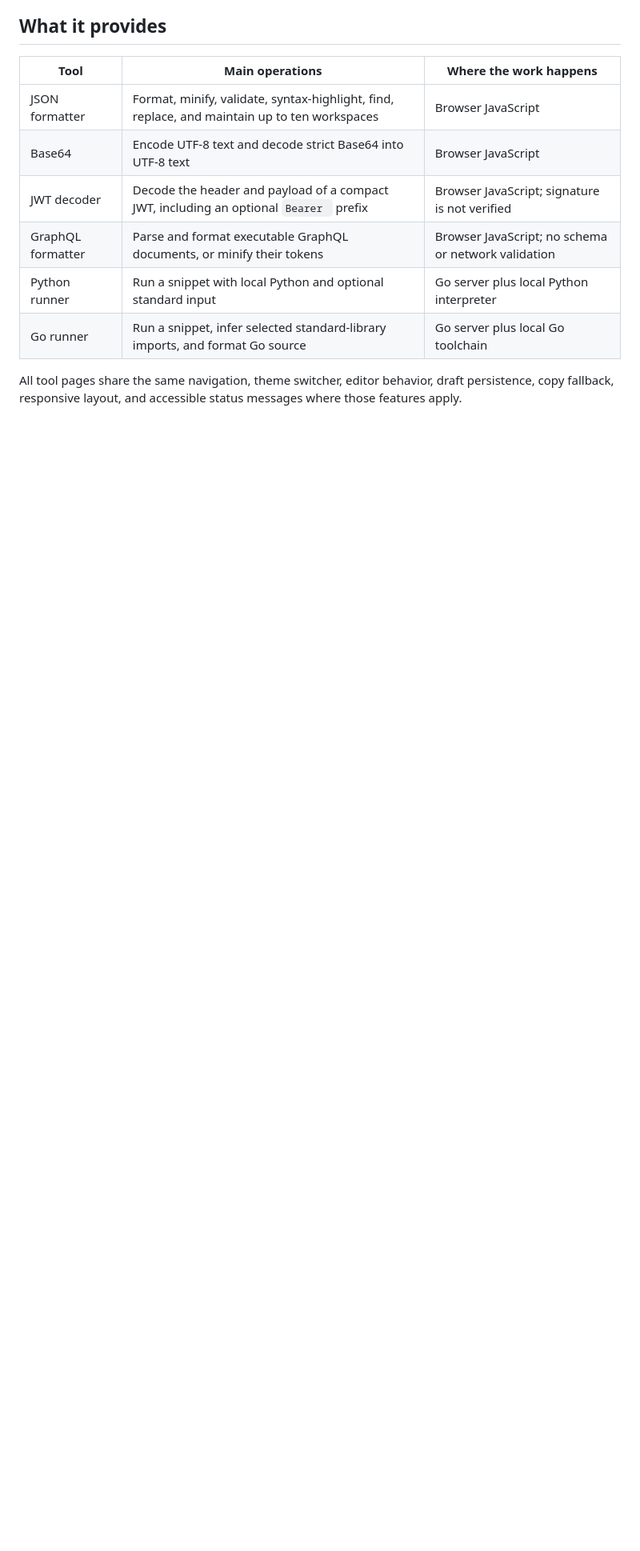
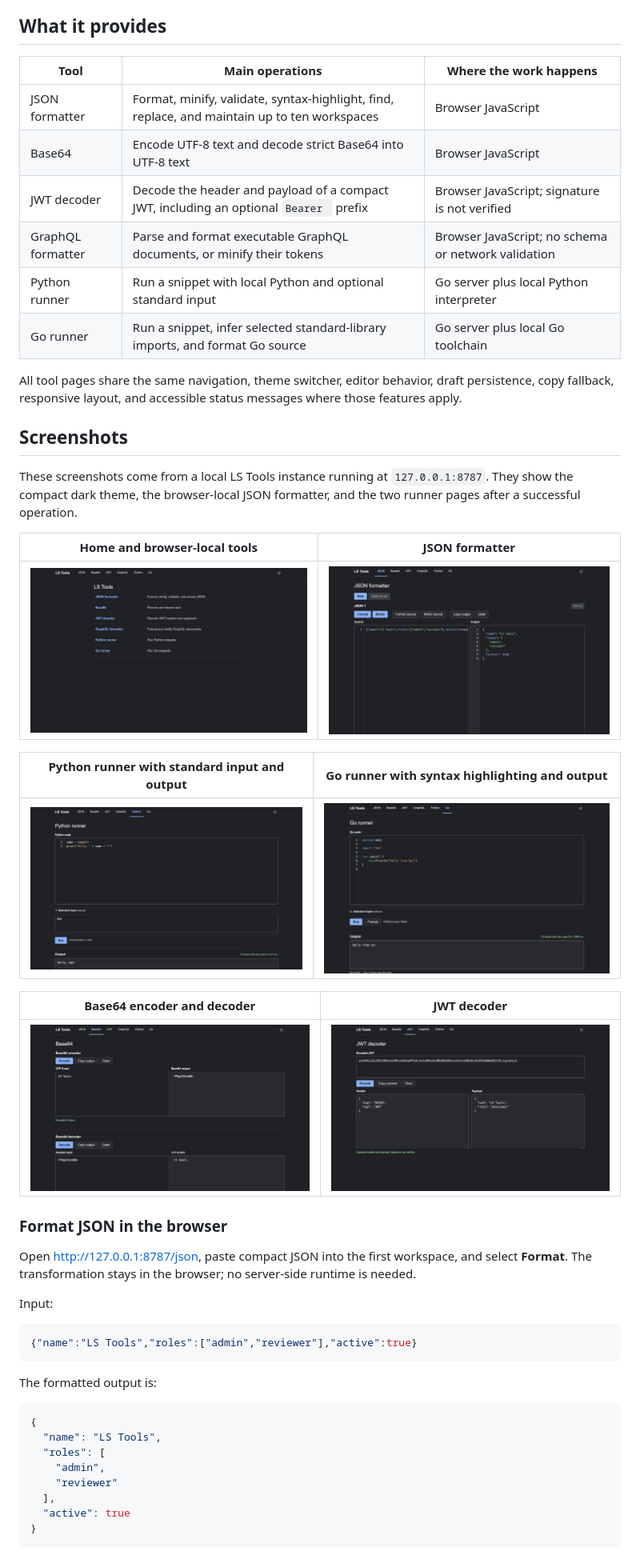
Before and after one commit to santhalakshminarayana/ls-tools, a Markdown page: README.md, the part around one of its changes. Shown at 80% size. GitHub-like rendering; pictures changed too: docs/screenshots/base64.png (added), docs/screenshots/go-runner.png (added), docs/screenshots/home.png (added); blank space fills up the shorter version.

Commit message:
update README for snippets

````diff
--- a/README.md
+++ b/README.md
@@ -16,3 +16,44 @@ The project is deliberately compact. A running instance listens only on `127.0.0
 | Go runner | Run a snippet, infer selected standard-library imports, and format Go source | Go server plus local Go toolchain |
 
 All tool pages share the same navigation, theme switcher, editor behavior, draft persistence, copy fallback, responsive layout, and accessible status messages where those features apply.
+
+## Screenshots
+
+These screenshots come from a local LS Tools instance running at `127.0.0.1:8787`. They show the compact dark theme, the browser-local JSON formatter, and the two runner pages after a successful operation.
+
+| Home and browser-local tools | JSON formatter |
+| --- | --- |
+| ![LS Tools home page showing the available tools](docs/screenshots/home.png) | ![JSON formatter with compact input and formatted output](docs/screenshots/json-formatter.png) |
+
+| Python runner with standard input and output | Go runner with syntax highlighting and output |
+| --- | --- |
+| ![Python runner executing a greeting with standard input](docs/screenshots/python-runner.png) | ![Go runner executing a greeting and showing the runtime status](docs/screenshots/go-runner.png) |
+
+| Base64 encoder and decoder | JWT decoder |
+| --- | --- |
+| ![Base64 encoder and decoder showing encoded and decoded LS Tools text](docs/screenshots/base64.png) | ![JWT decoder showing decoded header and payload](docs/screenshots/jwt.png) |
+
+
+### Format JSON in the browser
+
+Open <http://127.0.0.1:8787/json>, paste compact JSON into the first workspace, and select **Format**. The transformation stays in the browser; no server-side runtime is needed.
+
+Input:
+
+```json
+{"name":"LS Tools","roles":["admin","reviewer"],"active":true}
+```
+
+The formatted output is:
+
+```json
+{
+  "name": "LS Tools",
+  "roles": [
+    "admin",
+    "reviewer"
+  ],
+  "active": true
+}
+```
+
````
Also changed, not shown: other parts of README.md (+53 -0 lines).
